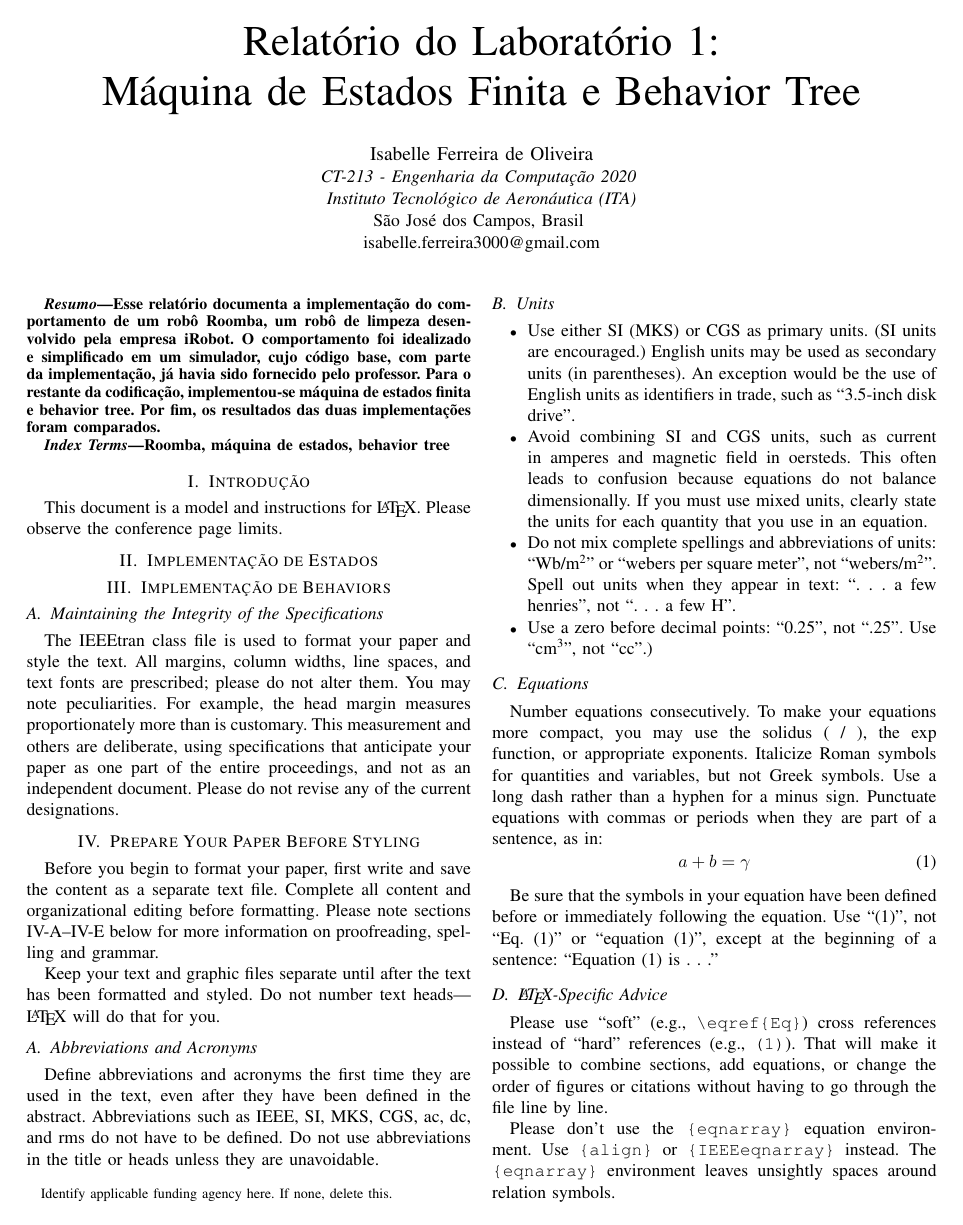
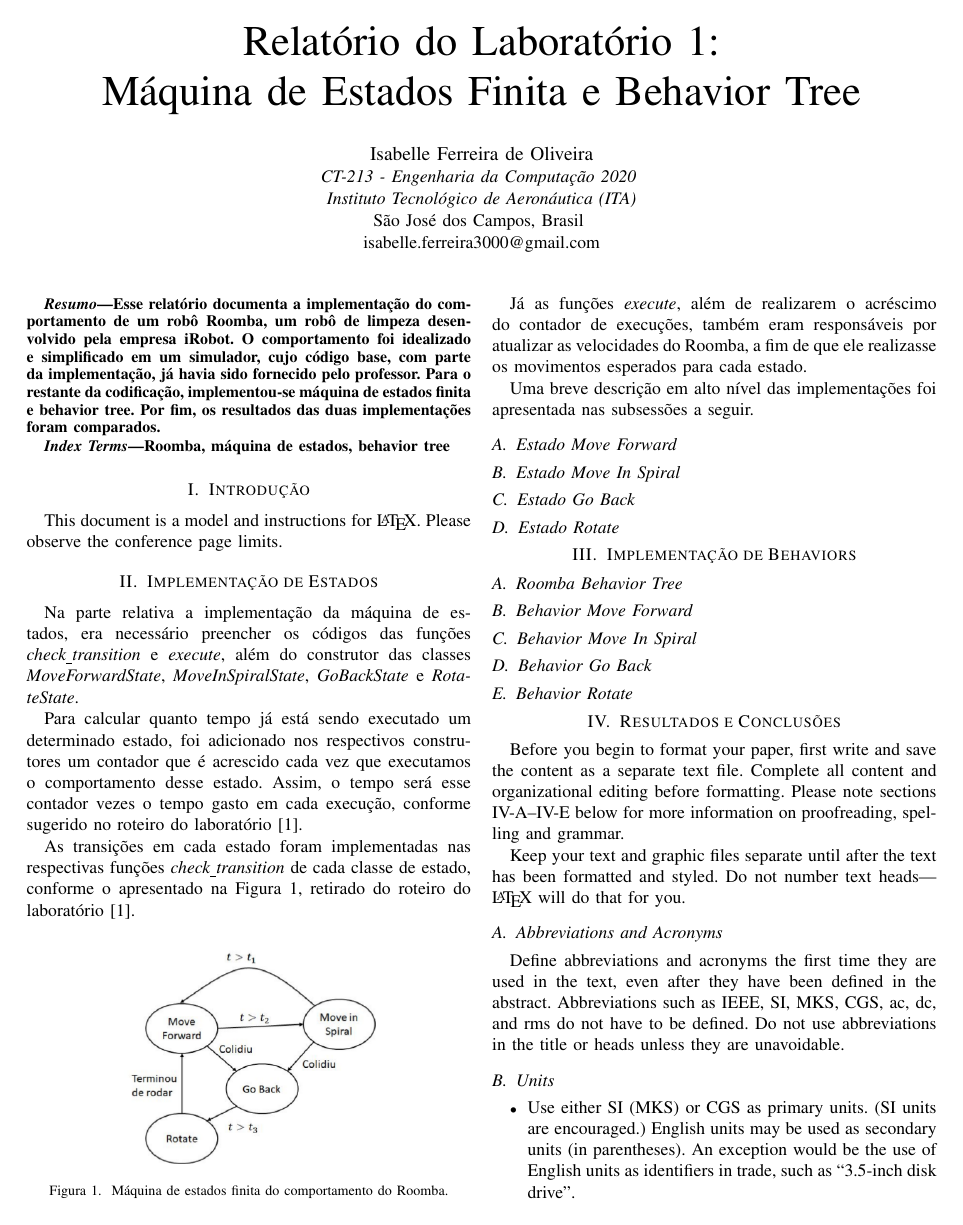
Before and after one commit to isabelleferreira3000/ct-213, a LaTeX paper (lab1/relatorio/conference_041818.tex): page 1 of 3. Compiled offline with pdfLaTeX; a missing font is replaced by an installed copy or a similar font; a LaTeX package or settings file that is missing is left out.

Commit message:
state machine text

```diff
--- a/lab1/relatorio/conference_041818.tex
+++ b/lab1/relatorio/conference_041818.tex
@@ -15,7 +15,6 @@
 \begin{document}
 
 \title{Relatório do Laboratório 1: \\ Máquina de Estados Finita e Behavior Tree\\
-\thanks{Identify applicable funding agency here. If none, delete this.}
 }
 
 \author{\IEEEauthorblockN{Isabelle Ferreira de Oliveira}
@@ -40,20 +39,35 @@ This document is a model and instructions for \LaTeX.
 Please observe the conference page limits.
 
 \section{Implementação de Estados}
+Na parte relativa a implementação da máquina de estados, era necessário preencher os códigos das funções \textit{check\underline{\space}transition} e \textit{execute}, além do construtor das classes \textit{MoveForwardState}, \textit{MoveInSpiralState}, \textit{GoBackState} e \textit{RotateState}.
+
+Para calcular quanto tempo já está sendo executado um determinado estado, foi adicionado nos respectivos construtores um contador que é acrescido cada vez que executamos o comportamento desse estado. Assim, o tempo será esse contador vezes o tempo gasto em cada execução, conforme sugerido no roteiro do laboratório \cite{b1}.
+
+As transições em cada estado foram implementadas nas respectivas funções \textit{check\underline{\space}transition} de cada classe de estado, conforme o apresentado na Figura \ref{state_machine}, retirado do roteiro do laboratório \cite{b1}.
+
+\begin{figure}[htbp]
+\centerline{\includegraphics[scale=0.4]{maquina_estados.png}}
+\caption{Máquina de estados finita do comportamento do Roomba.}
+\label{state_machine}
+\end{figure}
+
+Já as funções \textit{execute}, além de realizarem o acréscimo do contador de execuções, também eram responsáveis por atualizar as velocidades do Roomba, a fim de que ele realizasse os movimentos esperados para cada estado.
+
+Uma breve descrição em alto nível das implementações foi apresentada nas subsessões a seguir.
+
+\subsection{Estado Move Forward}
+\subsection{Estado Move In Spiral}
+\subsection{Estado Go Back}
+\subsection{Estado Rotate}
 
 \section{Implementação de Behaviors}
+\subsection{Roomba Behavior Tree}
+\subsection{Behavior Move Forward}
+\subsection{Behavior Move In Spiral}
+\subsection{Behavior Go Back}
+\subsection{Behavior Rotate}
 
-\subsection{Maintaining the Integrity of the Specifications}
-
-The IEEEtran class file is used to format your paper and style the text. All margins,
-column widths, line spaces, and text fonts are prescribed; please do not
-alter them. You may note peculiarities. For example, the head margin
-measures proportionately more than is customary. This measurement
-and others are deliberate, using specifications that anticipate your paper
-as one part of the entire proceedings, and not as an independent document.
-Please do not revise any of the current designations.
-
-\section{Prepare Your Paper Before Styling}
+\section{Resultados e Conclusões}
 Before you begin to format your paper, first write and save the content as a
 separate text file. Complete all content and organizational editing before
 formatting. Please note sections \ref{AA}--\ref{SCM} below for more information on
```
Also changed, not shown: lab1/relatorio/conference_041818.pdf, lab1/relatorio/maquina_estados.png (added), lab1/relatorio/conference_041818.tex (2 more changed lines), 3 other files.
